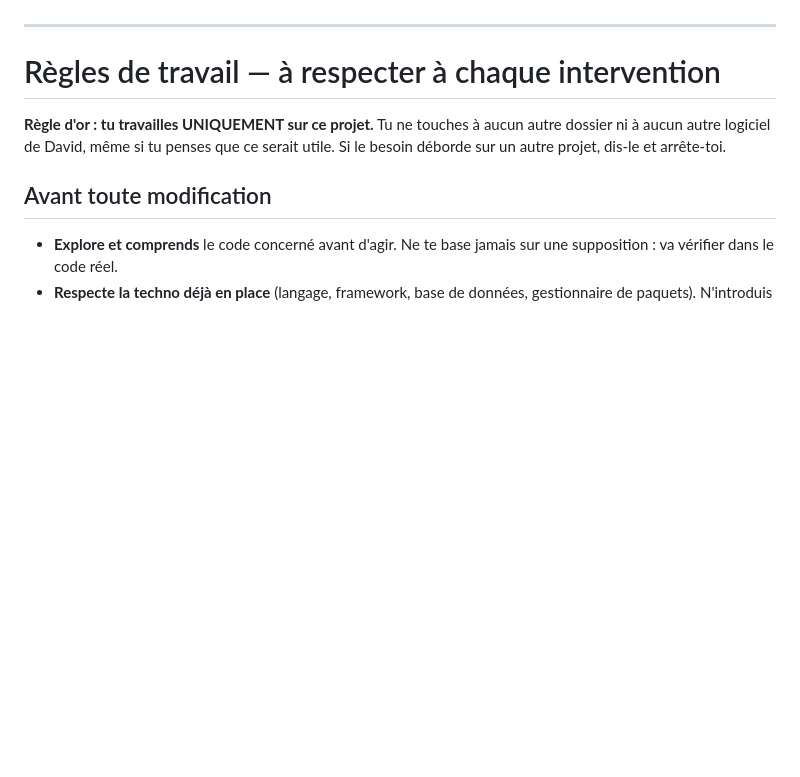
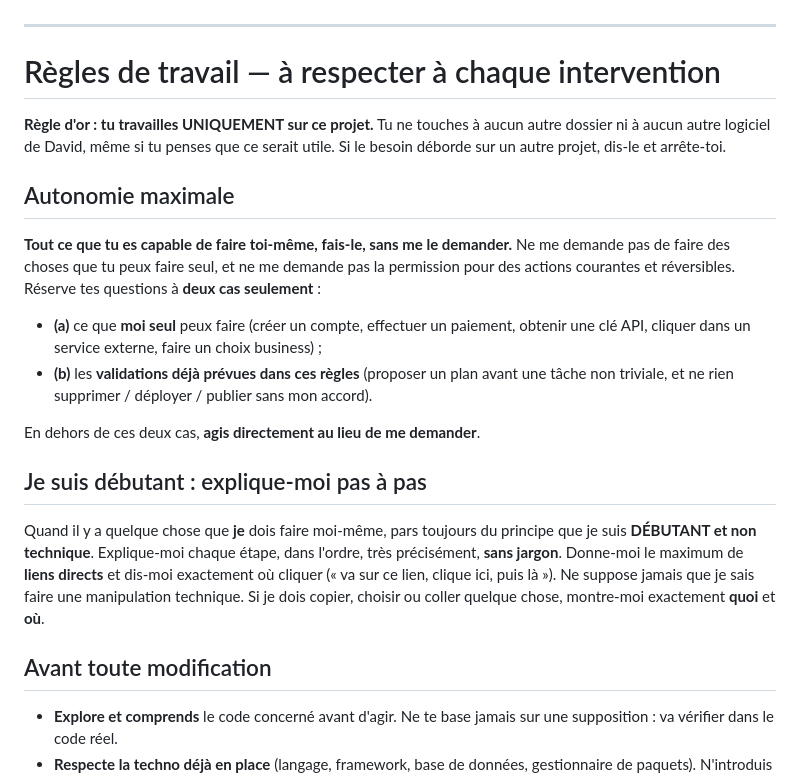
Before and after one commit to davidbouaziz89-crypto/zeste, a Markdown page: CLAUDE.md, the part around the change. Rendered like a GitHub page; blank space fills up the shorter version.

Commit message:
docs: ajout des règles « Autonomie maximale » et « expliquer pas à pas »
Co-Authored-By: Claude Opus 5 (1M context) <noreply@anthropic.com>

```diff
--- a/CLAUDE.md
+++ b/CLAUDE.md
@@ -96,6 +96,32 @@ mode hors-ligne.
 autre dossier ni à aucun autre logiciel de David, même si tu penses que ce
 serait utile. Si le besoin déborde sur un autre projet, dis-le et arrête-toi.
 
+## Autonomie maximale
+
+**Tout ce que tu es capable de faire toi-même, fais-le, sans me le demander.**
+Ne me demande pas de faire des choses que tu peux faire seul, et ne me demande
+pas la permission pour des actions courantes et réversibles. Réserve tes
+questions à **deux cas seulement** :
+
+- **(a)** ce que **moi seul** peux faire (créer un compte, effectuer un
+  paiement, obtenir une clé API, cliquer dans un service externe, faire un
+  choix business) ;
+- **(b)** les **validations déjà prévues dans ces règles** (proposer un plan
+  avant une tâche non triviale, et ne rien supprimer / déployer / publier sans
+  mon accord).
+
+En dehors de ces deux cas, **agis directement au lieu de me demander**.
+
+## Je suis débutant : explique-moi pas à pas
+
+Quand il y a quelque chose que **je** dois faire moi-même, pars toujours du
+principe que je suis **DÉBUTANT et non technique**. Explique-moi chaque étape,
+dans l'ordre, très précisément, **sans jargon**. Donne-moi le maximum de
+**liens directs** et dis-moi exactement où cliquer (« va sur ce lien, clique
+ici, puis là »). Ne suppose jamais que je sais faire une manipulation
+technique. Si je dois copier, choisir ou coller quelque chose, montre-moi
+exactement **quoi** et **où**.
+
 ## Avant toute modification
 
 - **Explore et comprends** le code concerné avant d'agir. Ne te base jamais sur
```
